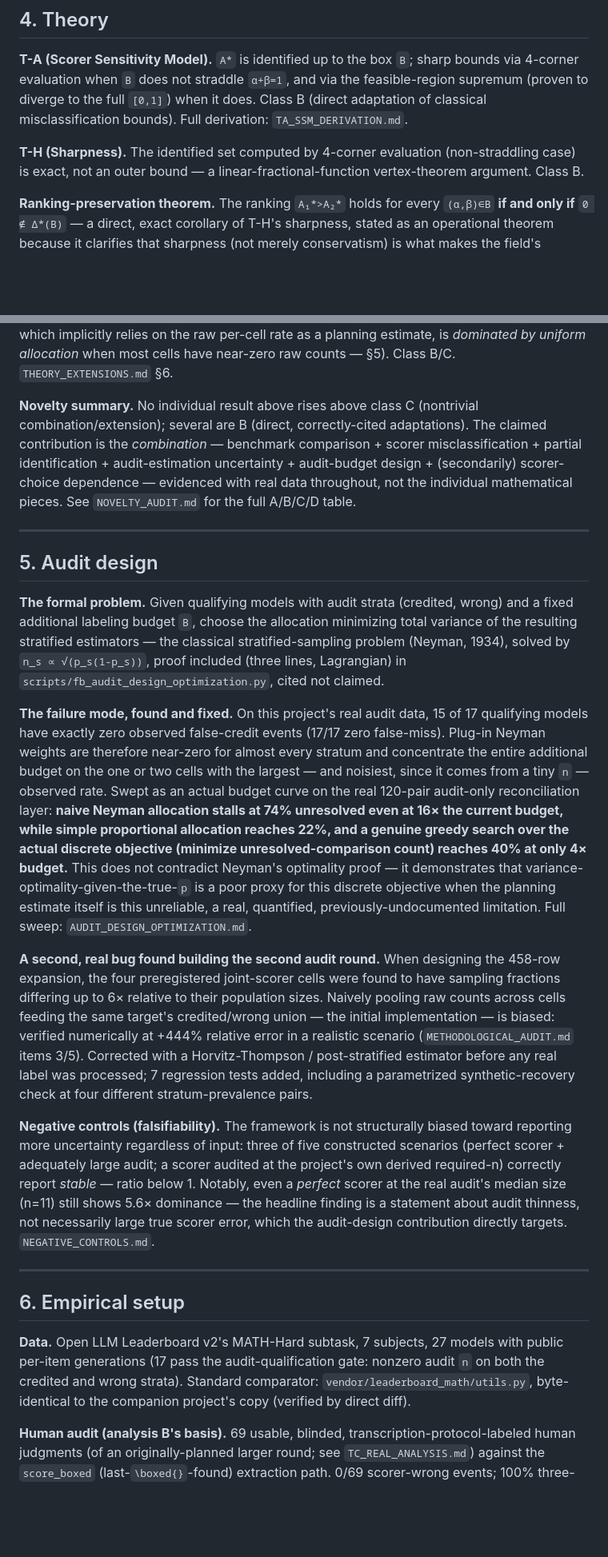
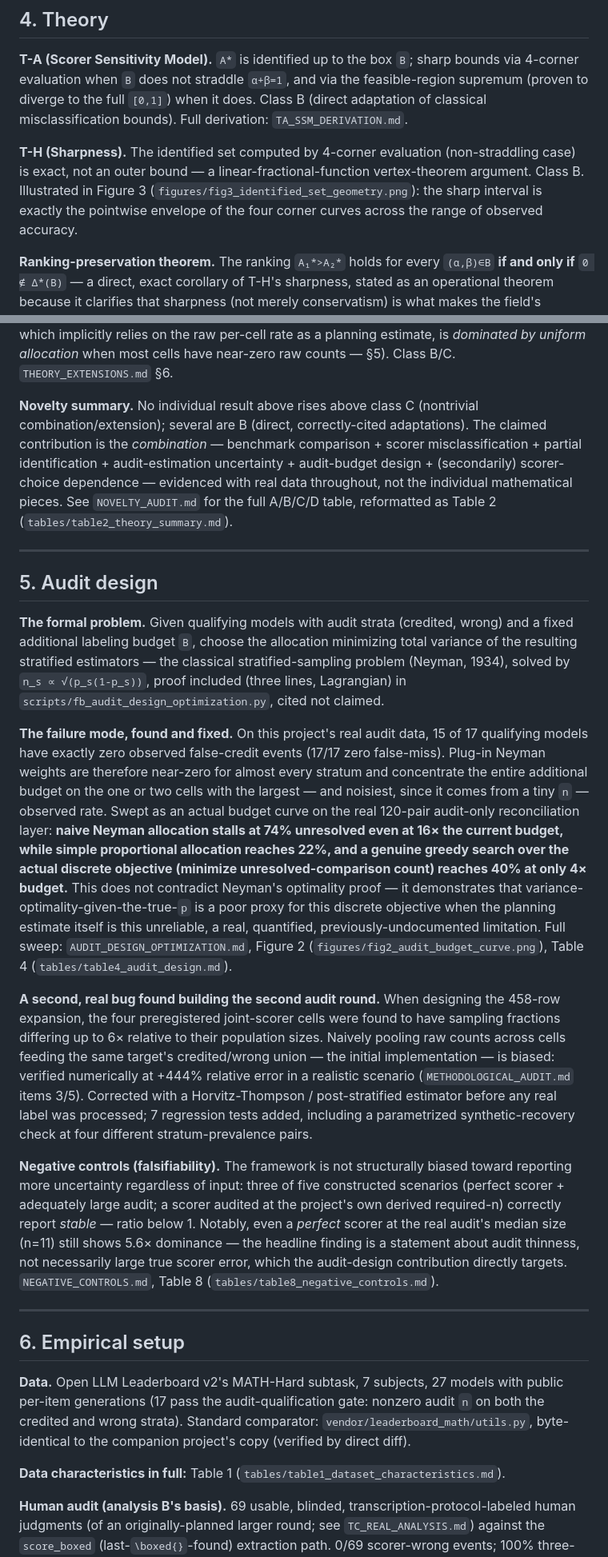
Before and after one commit to Rajveer-code/flipbudget, a Markdown page: manuscript/MANUSCRIPT_DRAFT.md, 2 parts joined by grey strips. Shown at 80% size. Rendered like a GitHub page; blank space fills up the shorter version.

```diff
--- a/manuscript/MANUSCRIPT_DRAFT.md
+++ b/manuscript/MANUSCRIPT_DRAFT.md
@@ -50,7 +50,7 @@ A genuine subtlety, found and fixed during this project (`RECONCILIATION_EMPTY_S
 
 **T-A (Scorer Sensitivity Model).** `A*` is identified up to the box `B`; sharp bounds via 4-corner evaluation when `B` does not straddle `α+β=1`, and via the feasible-region supremum (proven to diverge to the full `[0,1]`) when it does. Class B (direct adaptation of classical misclassification bounds). Full derivation: `TA_SSM_DERIVATION.md`.
 
-**T-H (Sharpness).** The identified set computed by 4-corner evaluation (non-straddling case) is exact, not an outer bound — a linear-fractional-function vertex-theorem argument. Class B.
+**T-H (Sharpness).** The identified set computed by 4-corner evaluation (non-straddling case) is exact, not an outer bound — a linear-fractional-function vertex-theorem argument. Class B. Illustrated in Figure 3 (`figures/fig3_identified_set_geometry.png`): the sharp interval is exactly the pointwise envelope of the four corner curves across the range of observed accuracy.
 
 **Ranking-preservation theorem.** The ranking `A₁*>A₂*` holds for every `(α,β)∈B` **if and only if** `0 ∉ Δ*(B)` — a direct, exact corollary of T-H's sharpness, stated as an operational theorem because it clarifies that sharpness (not merely conservatism) is what makes the field's existing `contains_zero` check a valid necessary-and-sufficient robustness test, not just a sufficient one. Class B. Full statement and proof: `THEORY_EXTENSIONS.md` §2.
 
@@ -66,7 +66,7 @@ A genuine subtlety, found and fixed during this project (`RECONCILIATION_EMPTY_S
 
 **Partial pooling.** Empirical-Bayes shrinkage toward a global anchor genuinely propagates a local audit's effect to un-audited models — verified directly on real data (`TC_ALPHA_BETA_UPDATE.md`), both a benefit (stabilizes thin per-model audits) and a documented cost (this session's own audit-design work: naive plug-in Neyman allocation, which implicitly relies on the raw per-cell rate as a planning estimate, is *dominated by uniform allocation* when most cells have near-zero raw counts — §5). Class B/C. `THEORY_EXTENSIONS.md` §6.
 
-**Novelty summary.** No individual result above rises above class C (nontrivial combination/extension); several are B (direct, correctly-cited adaptations). The claimed contribution is the *combination* — benchmark comparison + scorer misclassification + partial identification + audit-estimation uncertainty + audit-budget design + (secondarily) scorer-choice dependence — evidenced with real data throughout, not the individual mathematical pieces. See `NOVELTY_AUDIT.md` for the full A/B/C/D table.
+**Novelty summary.** No individual result above rises above class C (nontrivial combination/extension); several are B (direct, correctly-cited adaptations). The claimed contribution is the *combination* — benchmark comparison + scorer misclassification + partial identification + audit-estimation uncertainty + audit-budget design + (secondarily) scorer-choice dependence — evidenced with real data throughout, not the individual mathematical pieces. See `NOVELTY_AUDIT.md` for the full A/B/C/D table, reformatted as Table 2 (`tables/table2_theory_summary.md`).
 
 ---
 
@@ -74,17 +74,19 @@ A genuine subtlety, found and fixed during this project (`RECONCILIATION_EMPTY_S
 
 **The formal problem.** Given qualifying models with audit strata (credited, wrong) and a fixed additional labeling budget `B`, choose the allocation minimizing total variance of the resulting stratified estimators — the classical stratified-sampling problem (Neyman, 1934), solved by `n_s ∝ √(p_s(1-p_s))`, proof included (three lines, Lagrangian) in `scripts/fb_audit_design_optimization.py`, cited not claimed.
 
-**The failure mode, found and fixed.** On this project's real audit data, 15 of 17 qualifying models have exactly zero observed false-credit events (17/17 zero false-miss). Plug-in Neyman weights are therefore near-zero for almost every stratum and concentrate the entire additional budget on the one or two cells with the largest — and noisiest, since it comes from a tiny `n` — observed rate. Swept as an actual budget curve on the real 120-pair audit-only reconciliation layer: **naive Neyman allocation stalls at 74% unresolved even at 16× the current budget, while simple proportional allocation reaches 22%, and a genuine greedy search over the actual discrete objective (minimize unresolved-comparison count) reaches 40% at only 4× budget.** This does not contradict Neyman's optimality proof — it demonstrates that variance-optimality-given-the-true-`p` is a poor proxy for this discrete objective when the planning estimate itself is this unreliable, a real, quantified, previously-undocumented limitation. Full sweep: `AUDIT_DESIGN_OPTIMIZATION.md`.
+**The failure mode, found and fixed.** On this project's real audit data, 15 of 17 qualifying models have exactly zero observed false-credit events (17/17 zero false-miss). Plug-in Neyman weights are therefore near-zero for almost every stratum and concentrate the entire additional budget on the one or two cells with the largest — and noisiest, since it comes from a tiny `n` — observed rate. Swept as an actual budget curve on the real 120-pair audit-only reconciliation layer: **naive Neyman allocation stalls at 74% unresolved even at 16× the current budget, while simple proportional allocation reaches 22%, and a genuine greedy search over the actual discrete objective (minimize unresolved-comparison count) reaches 40% at only 4× budget.** This does not contradict Neyman's optimality proof — it demonstrates that variance-optimality-given-the-true-`p` is a poor proxy for this discrete objective when the planning estimate itself is this unreliable, a real, quantified, previously-undocumented limitation. Full sweep: `AUDIT_DESIGN_OPTIMIZATION.md`, Figure 2 (`figures/fig2_audit_budget_curve.png`), Table 4 (`tables/table4_audit_design.md`).
 
 **A second, real bug found building the second audit round.** When designing the 458-row expansion, the four preregistered joint-scorer cells were found to have sampling fractions differing up to 6× relative to their population sizes. Naively pooling raw counts across cells feeding the same target's credited/wrong union — the initial implementation — is biased: verified numerically at +444% relative error in a realistic scenario (`METHODOLOGICAL_AUDIT.md` items 3/5). Corrected with a Horvitz-Thompson / post-stratified estimator before any real label was processed; 7 regression tests added, including a parametrized synthetic-recovery check at four different stratum-prevalence pairs.
 
-**Negative controls (falsifiability).** The framework is not structurally biased toward reporting more uncertainty regardless of input: three of five constructed scenarios (perfect scorer + adequately large audit; a scorer audited at the project's own derived required-n) correctly report *stable* — ratio below 1. Notably, even a *perfect* scorer at the real audit's median size (n=11) still shows 5.6× dominance — the headline finding is a statement about audit thinness, not necessarily large true scorer error, which the audit-design contribution directly targets. `NEGATIVE_CONTROLS.md`.
+**Negative controls (falsifiability).** The framework is not structurally biased toward reporting more uncertainty regardless of input: three of five constructed scenarios (perfect scorer + adequately large audit; a scorer audited at the project's own derived required-n) correctly report *stable* — ratio below 1. Notably, even a *perfect* scorer at the real audit's median size (n=11) still shows 5.6× dominance — the headline finding is a statement about audit thinness, not necessarily large true scorer error, which the audit-design contribution directly targets. `NEGATIVE_CONTROLS.md`, Table 8 (`tables/table8_negative_controls.md`).
 
 ---
 
 ## 6. Empirical setup
 
 **Data.** Open LLM Leaderboard v2's MATH-Hard subtask, 7 subjects, 27 models with public per-item generations (17 pass the audit-qualification gate: nonzero audit `n` on both the credited and wrong strata). Standard comparator: `vendor/leaderboard_math/utils.py`, byte-identical to the companion project's copy (verified by direct diff).
+
+**Data characteristics in full:** Table 1 (`tables/table1_dataset_characteristics.md`).
 
 **Human audit (analysis B's basis).** 69 usable, blinded, transcription-protocol-labeled human judgments (of an originally-planned larger round; see `TC_REAL_ANALYSIS.md`) against the `score_boxed` (last-`\boxed{}`-found) extraction path. 0/69 scorer-wrong events; 100% three-way inter-rater agreement (14-item overlap). Pooled α (empirical-Bayes shrunk): 0.0314; β: ≈0.
 
```
Also changed, not shown: other parts of manuscript/MANUSCRIPT_DRAFT.md (+7 -5 lines).
